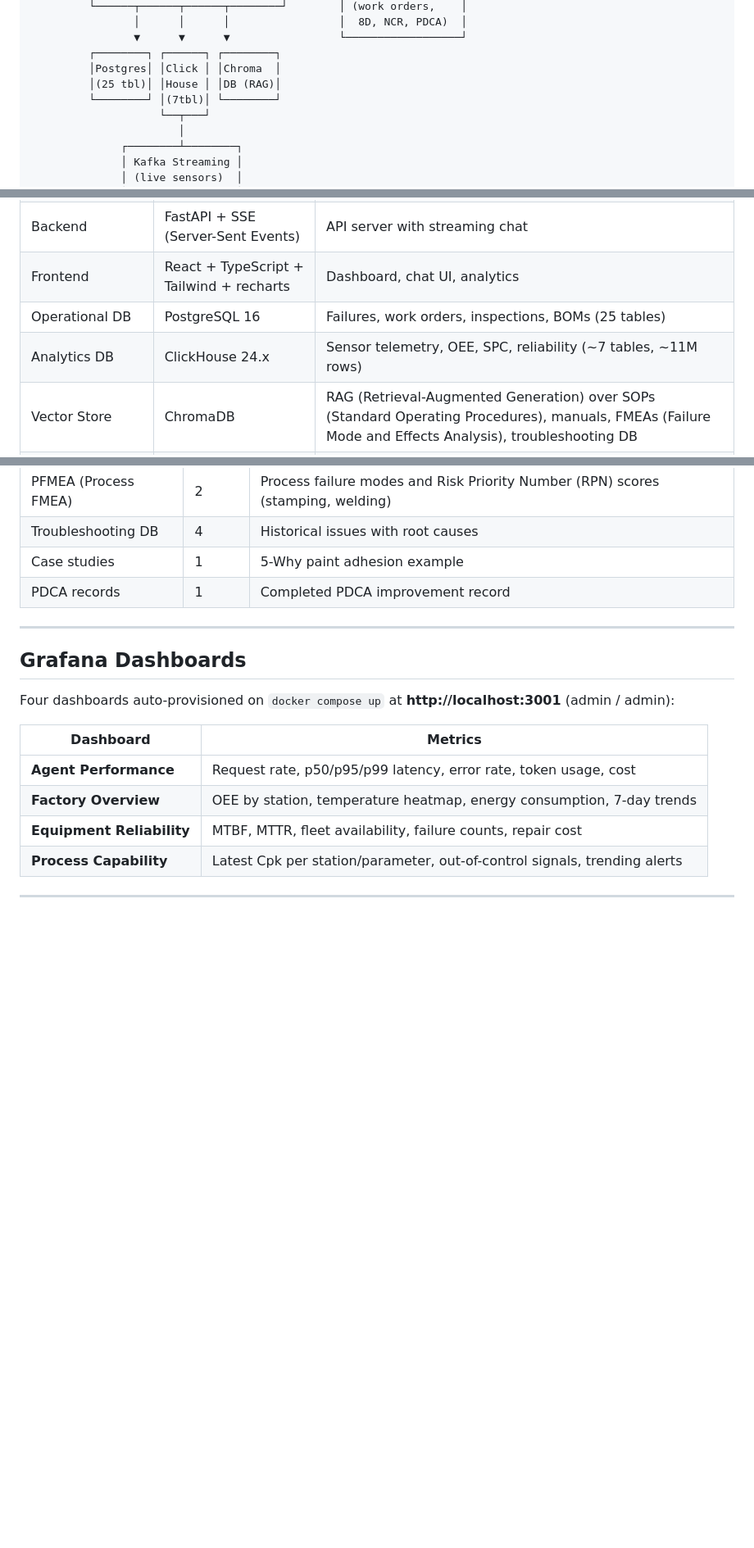
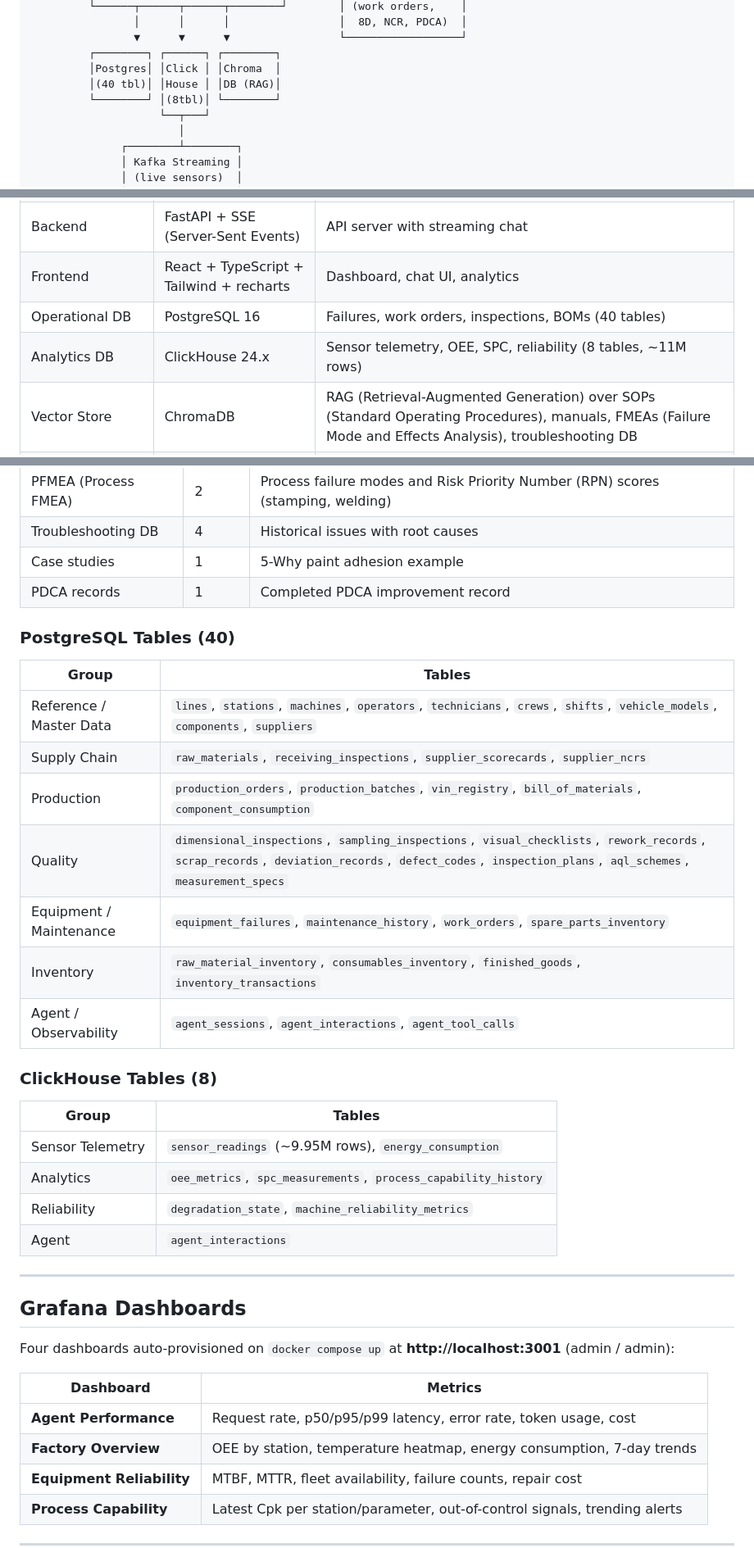
Before and after one commit to kirubhakaranm/factory-floor-agent, a Markdown page: README.md, 3 parts joined by grey strips. Shown at 82% size. Drawn GitHub-style; blank space fills up the shorter version.

Commit message:
docs: fix DB table counts and add full table listing
Added grouped table listings
for all 40 Postgres tables and 8 ClickHouse tables in the Data Model
section.

```diff
--- a/README.md
+++ b/README.md
@@ -68,8 +68,8 @@ https://github.com/user-attachments/assets/21bc6cf0-a9b0-4afc-8b69-93107fa1188e
                 ▼      ▼      ▼                 └──────────────────┘
          ┌────────┐ ┌──────┐ ┌────────┐
          │Postgres│ │Click │ │Chroma  │
-         │(25 tbl)│ │House │ │DB (RAG)│
-         └────────┘ │(7tbl)│ └────────┘
+         │(40 tbl)│ │House │ │DB (RAG)│
+         └────────┘ │(8tbl)│ └────────┘
                     └──┬───┘
                        │
               ┌────────┴────────┐
@@ -248,8 +248,8 @@ pytest evals/ -v --live --llm-judge
 | LLM (Large Language Model) | Claude Haiku 4.5 (Anthropic) | Reasoning, diagnosis, recommendations |
 | Backend | FastAPI + SSE (Server-Sent Events) | API server with streaming chat |
 | Frontend | React + TypeScript + Tailwind + recharts | Dashboard, chat UI, analytics |
-| Operational DB | PostgreSQL 16 | Failures, work orders, inspections, BOMs (25 tables) |
-| Analytics DB | ClickHouse 24.x | Sensor telemetry, OEE, SPC, reliability (~7 tables, ~11M rows) |
+| Operational DB | PostgreSQL 16 | Failures, work orders, inspections, BOMs (40 tables) |
+| Analytics DB | ClickHouse 24.x | Sensor telemetry, OEE, SPC, reliability (8 tables, ~11M rows) |
 | Vector Store | ChromaDB | RAG (Retrieval-Augmented Generation) over SOPs (Standard Operating Procedures), manuals, FMEAs (Failure Mode and Effects Analysis), troubleshooting DB |
 | Streaming | Apache Kafka | Live sensor feeds, real-time rolling Cpk |
 | Monitoring | Prometheus + Grafana | Agent latency, tool calls, error rates, factory KPIs |
@@ -400,6 +400,27 @@ All data shares consistent entity IDs (VINs, machine IDs, batch IDs) and causal
 | Case studies | 1 | 5-Why paint adhesion example |
 | PDCA records | 1 | Completed PDCA improvement record |
 
+### PostgreSQL Tables (40)
+
+| Group | Tables |
+|-------|--------|
+| Reference / Master Data | `lines`, `stations`, `machines`, `operators`, `technicians`, `crews`, `shifts`, `vehicle_models`, `components`, `suppliers` |
+| Supply Chain | `raw_materials`, `receiving_inspections`, `supplier_scorecards`, `supplier_ncrs` |
+| Production | `production_orders`, `production_batches`, `vin_registry`, `bill_of_materials`, `component_consumption` |
+| Quality | `dimensional_inspections`, `sampling_inspections`, `visual_checklists`, `rework_records`, `scrap_records`, `deviation_records`, `defect_codes`, `inspection_plans`, `aql_schemes`, `measurement_specs` |
+| Equipment / Maintenance | `equipment_failures`, `maintenance_history`, `work_orders`, `spare_parts_inventory` |
+| Inventory | `raw_material_inventory`, `consumables_inventory`, `finished_goods`, `inventory_transactions` |
+| Agent / Observability | `agent_sessions`, `agent_interactions`, `agent_tool_calls` |
+
+### ClickHouse Tables (8)
+
+| Group | Tables |
+|-------|--------|
+| Sensor Telemetry | `sensor_readings` (~9.95M rows), `energy_consumption` |
+| Analytics | `oee_metrics`, `spc_measurements`, `process_capability_history` |
+| Reliability | `degradation_state`, `machine_reliability_metrics` |
+| Agent | `agent_interactions` |
+
 ---
 
 ## Grafana Dashboards
```
